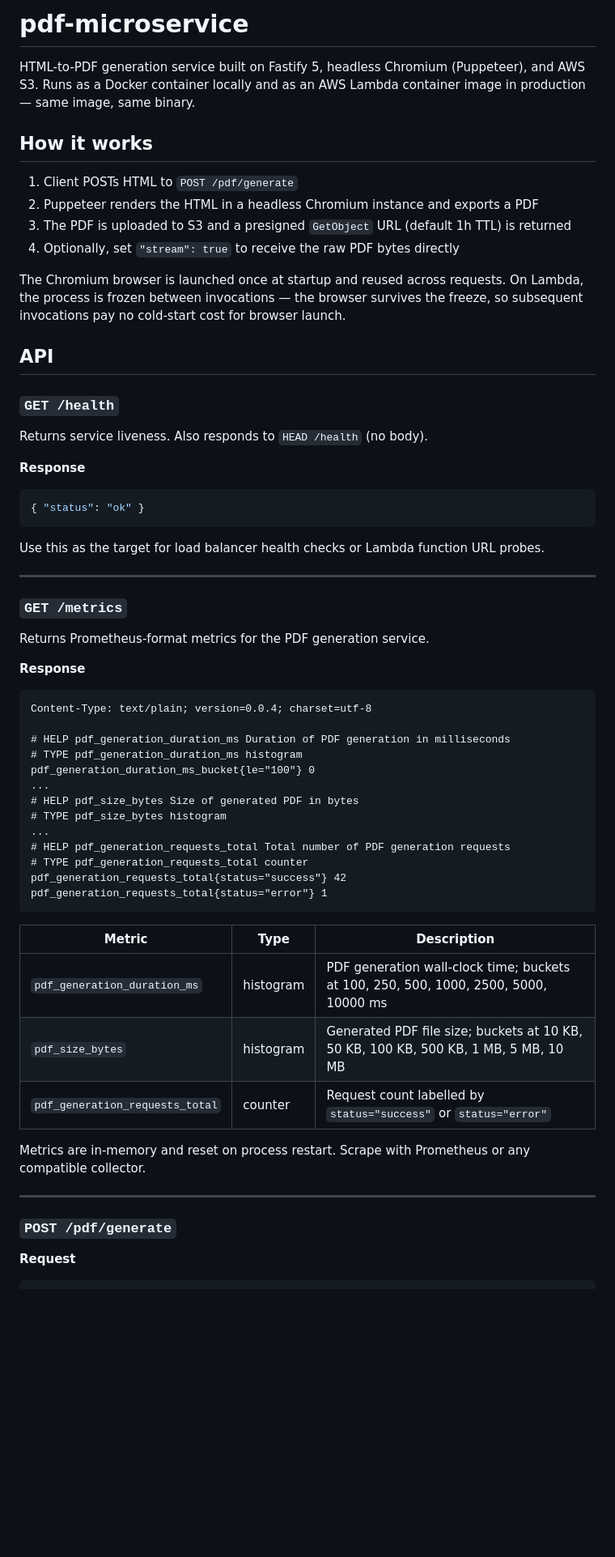
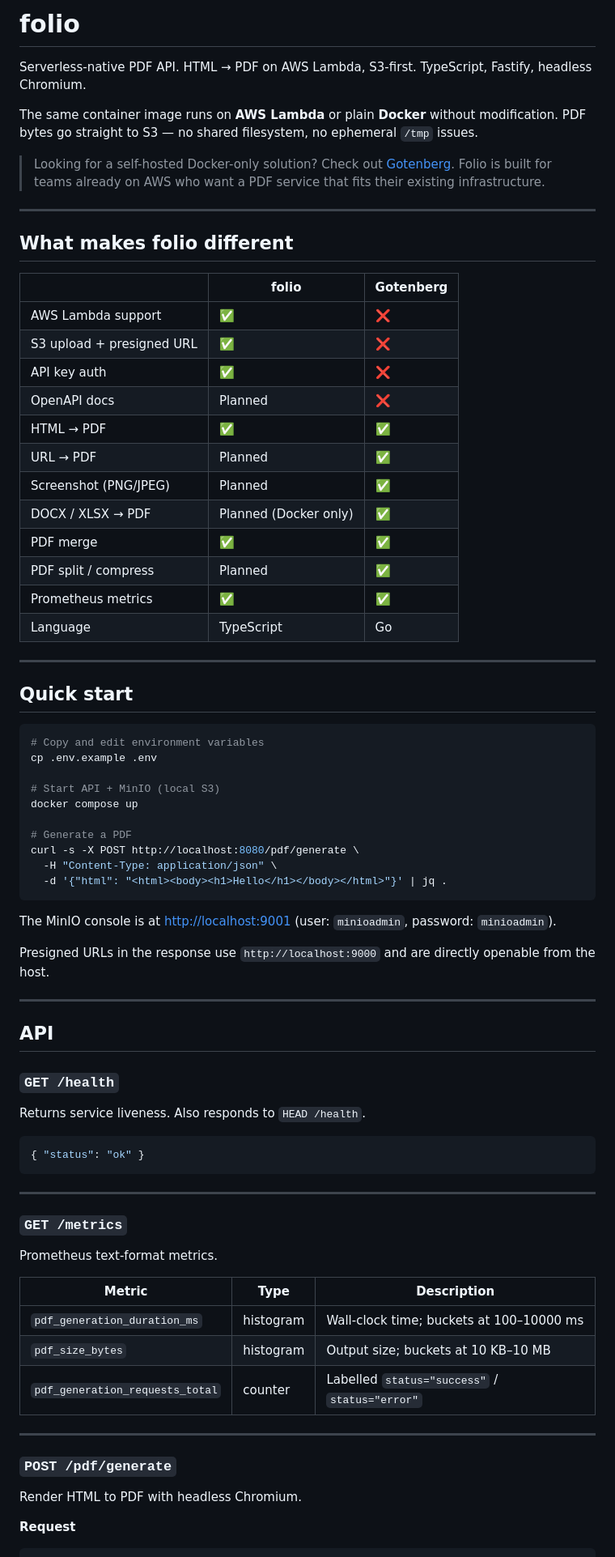
Before and after one commit to alegerber/folio, a Markdown page: README.md, the part around one of its changes. Shown at 81% size. Rendered like a GitHub page; blank space fills up the shorter version.

````diff
--- a/README.md
+++ b/README.md
@@ -1,65 +1,81 @@
-# pdf-microservice
+# folio
 
-HTML-to-PDF generation service built on Fastify 5, headless Chromium (Puppeteer), and AWS S3. Runs as a Docker container locally and as an AWS Lambda container image in production — same image, same binary.
+Serverless-native PDF API. HTML → PDF on AWS Lambda, S3-first. TypeScript, Fastify, headless Chromium.
 
-## How it works
+The same container image runs on **AWS Lambda** or plain **Docker** without modification. PDF bytes go straight to S3 — no shared filesystem, no ephemeral `/tmp` issues.
 
-1. Client POSTs HTML to `POST /pdf/generate`
-2. Puppeteer renders the HTML in a headless Chromium instance and exports a PDF
-3. The PDF is uploaded to S3 and a presigned `GetObject` URL (default 1h TTL) is returned
-4. Optionally, set `"stream": true` to receive the raw PDF bytes directly
+> Looking for a self-hosted Docker-only solution? Check out [Gotenberg](https://gotenberg.dev/).
+> Folio is built for teams already on AWS who want a PDF service that fits their existing infrastructure.
 
-The Chromium browser is launched once at startup and reused across requests. On Lambda, the process is frozen between invocations — the browser survives the freeze, so subsequent invocations pay no cold-start cost for browser launch.
+---
+
+## What makes folio different
+
+| | folio | Gotenberg |
+|---|---|---|
+| AWS Lambda support | ✅ | ❌ |
+| S3 upload + presigned URL | ✅ | ❌ |
+| API key auth | ✅ | ❌ |
+| OpenAPI docs | Planned | ❌ |
+| HTML → PDF | ✅ | ✅ |
+| URL → PDF | Planned | ✅ |
+| Screenshot (PNG/JPEG) | Planned | ✅ |
+| DOCX / XLSX → PDF | Planned (Docker only) | ✅ |
+| PDF merge | ✅ | ✅ |
+| PDF split / compress | Planned | ✅ |
+| Prometheus metrics | ✅ | ✅ |
+| Language | TypeScript | Go |
+
+---
+
+## Quick start
+
+```bash
+# Copy and edit environment variables
+cp .env.example .env
+
+# Start API + MinIO (local S3)
+docker compose up
+
+# Generate a PDF
+curl -s -X POST http://localhost:8080/pdf/generate \
+  -H "Content-Type: application/json" \
+  -d '{"html": "<html><body><h1>Hello</h1></body></html>"}' | jq .
+```
+
+The MinIO console is at [http://localhost:9001](http://localhost:9001) (user: `minioadmin`, password: `minioadmin`).
+
+Presigned URLs in the response use `http://localhost:9000` and are directly openable from the host.
+
+---
 
 ## API
 
 ### `GET /health`
 
-Returns service liveness. Also responds to `HEAD /health` (no body).
-
-**Response**
+Returns service liveness. Also responds to `HEAD /health`.
 
 ```json
 { "status": "ok" }
 ```
 
-Use this as the target for load balancer health checks or Lambda function URL probes.
-
 ---
 
 ### `GET /metrics`
 
-Returns Prometheus-format metrics for the PDF generation service.
-
-**Response**
-
-```
-Content-Type: text/plain; version=0.0.4; charset=utf-8
-
-# HELP pdf_generation_duration_ms Duration of PDF generation in milliseconds
-# TYPE pdf_generation_duration_ms histogram
-pdf_generation_duration_ms_bucket{le="100"} 0
-...
-# HELP pdf_size_bytes Size of generated PDF in bytes
-# TYPE pdf_size_bytes histogram
-...
-# HELP pdf_generation_requests_total Total number of PDF generation requests
-# TYPE pdf_generation_requests_total counter
-pdf_generation_requests_total{status="success"} 42
-pdf_generation_requests_total{status="error"} 1
-```
+Prometheus text-format metrics.
 
 | Metric | Type | Description |
 |---|---|---|
-| `pdf_generation_duration_ms` | histogram | PDF generation wall-clock time; buckets at 100, 250, 500, 1000, 2500, 5000, 10000 ms |
-| `pdf_size_bytes` | histogram | Generated PDF file size; buckets at 10 KB, 50 KB, 100 KB, 500 KB, 1 MB, 5 MB, 10 MB |
-| `pdf_generation_requests_total` | counter | Request count labelled by `status="success"` or `status="error"` |
-
-Metrics are in-memory and reset on process restart. Scrape with Prometheus or any compatible collector.
+| `pdf_generation_duration_ms` | histogram | Wall-clock time; buckets at 100–10000 ms |
+| `pdf_size_bytes` | histogram | Output size; buckets at 10 KB–10 MB |
+| `pdf_generation_requests_total` | counter | Labelled `status="success"` / `status="error"` |
 
 ---
 
 ### `POST /pdf/generate`
+
+Render HTML to PDF with headless Chromium.
 
 **Request**
 
````
Also changed, not shown: other parts of README.md (+114 -151 lines), AGENTS.md (+32 -14 lines).
